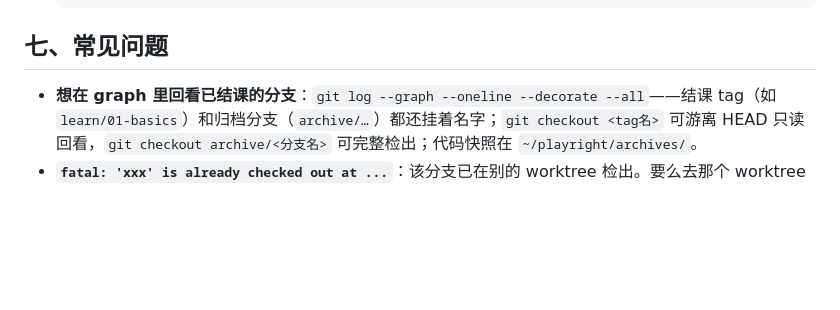
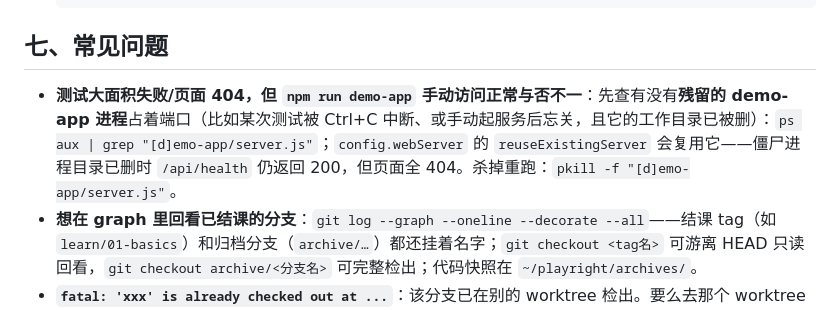
Before and after one commit to btroops/playright, a Markdown page: docs/worktree-guide.md, the part around the change. Drawn GitHub-style; blank space fills up the shorter version.

Commit message:
docs: FAQ 补充残留 demo-app 僵尸进程的排查与处理

```diff
--- a/docs/worktree-guide.md
+++ b/docs/worktree-guide.md
@@ -86,6 +86,7 @@ mkdir -p ../archives && git archive -o ../archives/learn-01-basics.tar learn/01-
 
 ## 七、常见问题
 
+- **测试大面积失败/页面 404，但 `npm run demo-app` 手动访问正常与否不一**：先查有没有**残留的 demo-app 进程**占着端口（比如某次测试被 Ctrl+C 中断、或手动起服务后忘关，且它的工作目录已被删）：`ps aux | grep "[d]emo-app/server.js"`；`config.webServer` 的 `reuseExistingServer` 会复用它——僵尸进程目录已删时 `/api/health` 仍返回 200，但页面全 404。杀掉重跑：`pkill -f "[d]emo-app/server.js"`。
 - **想在 graph 里回看已结课的分支**：`git log --graph --oneline --decorate --all`——结课 tag（如 `learn/01-basics`）和归档分支（`archive/…`）都还挂着名字；`git checkout <tag名>` 可游离 HEAD 只读回看，`git checkout archive/<分支名>` 可完整检出；代码快照在 `~/playright/archives/`。
 - **`fatal: 'xxx' is already checked out at ...`**：该分支已在别的 worktree 检出。要么去那个 worktree 工作，要么先把它移除，不要绕过。
 - **测试报端口被占用（EADDRINUSE）**：有别的 worktree 用了同一端口。检查各自 `.env` 的 `E2E_PORT` 是否不同；必要时手动改自己的 `.env` 后重跑。
```
